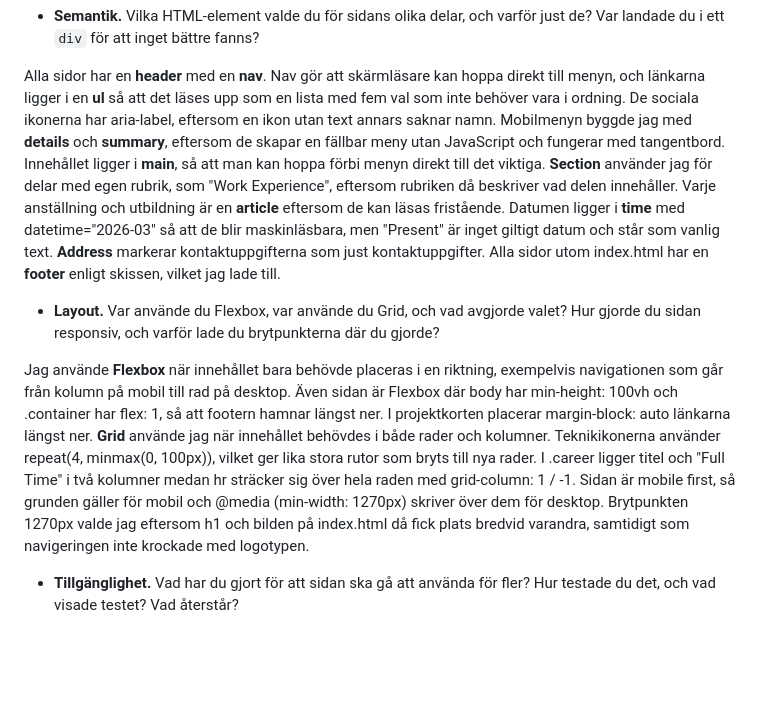
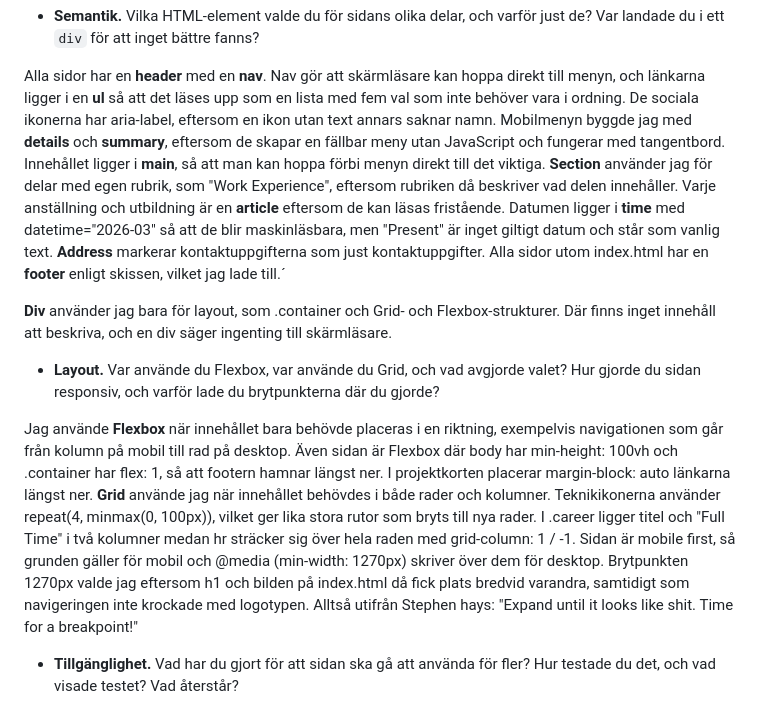
Before and after one commit to chasacademy-william-engman/U1-Portfoliosidan, a Markdown page: README.md, the part around the change. Drawn GitHub-style; blank space fills up the shorter version.

Commit message:
Enhance README with additional semantic HTML explanations and layout usage details for improved clarity

```diff
--- a/README.md
+++ b/README.md
@@ -9,11 +9,13 @@ Jag började med mobillayouten enligt mobile first och anpassade den sedan till
 - **Semantik.** Vilka HTML-element valde du för sidans olika delar, och varför just de? Var landade du i ett `div` för att inget bättre fanns?
 
 Alla sidor har en **header** med en **nav**. Nav gör att skärmläsare kan hoppa direkt till menyn, och länkarna ligger i en **ul** så att det läses upp som en lista med fem val som inte behöver vara i ordning. De sociala ikonerna har aria-label, eftersom en ikon utan text annars saknar namn. Mobilmenyn byggde jag med **details** och **summary**, eftersom de skapar en fällbar meny utan JavaScript och fungerar med tangentbord.
-Innehållet ligger i **main**, så att man kan hoppa förbi menyn direkt till det viktiga. **Section** använder jag för delar med egen rubrik, som "Work Experience", eftersom rubriken då beskriver vad delen innehåller. Varje anställning och utbildning är en **article** eftersom de kan läsas fristående. Datumen ligger i **time** med datetime="2026-03" så att de blir maskinläsbara, men "Present" är inget giltigt datum och står som vanlig text. **Address** markerar kontaktuppgifterna som just kontaktuppgifter. Alla sidor utom index.html har en **footer** enligt skissen, vilket jag lade till.
+Innehållet ligger i **main**, så att man kan hoppa förbi menyn direkt till det viktiga. **Section** använder jag för delar med egen rubrik, som "Work Experience", eftersom rubriken då beskriver vad delen innehåller. Varje anställning och utbildning är en **article** eftersom de kan läsas fristående. Datumen ligger i **time** med datetime="2026-03" så att de blir maskinläsbara, men "Present" är inget giltigt datum och står som vanlig text. **Address** markerar kontaktuppgifterna som just kontaktuppgifter. Alla sidor utom index.html har en **footer** enligt skissen, vilket jag lade till.´
+
+**Div** använder jag bara för layout, som .container och Grid- och Flexbox-strukturer. Där finns inget innehåll att beskriva, och en div säger ingenting till skärmläsare.
 
 - **Layout.** Var använde du Flexbox, var använde du Grid, och vad avgjorde valet? Hur gjorde du sidan responsiv, och varför lade du brytpunkterna där du gjorde?
 
-Jag använde **Flexbox** när innehållet bara behövde placeras i en riktning, exempelvis navigationen som går från kolumn på mobil till rad på desktop. Även sidan är Flexbox där body har min-height: 100vh och .container har flex: 1, så att footern hamnar längst ner. I projektkorten placerar margin-block: auto länkarna längst ner. **Grid** använde jag när innehållet behövdes i både rader och kolumner. Teknikikonerna använder repeat(4, minmax(0, 100px)), vilket ger lika stora rutor som bryts till nya rader. I .career ligger titel och "Full Time" i två kolumner medan hr sträcker sig över hela raden med grid-column: 1 / -1. Sidan är mobile first, så grunden gäller för mobil och @media (min-width: 1270px) skriver över dem för desktop. Brytpunkten 1270px valde jag eftersom h1 och bilden på index.html då fick plats bredvid varandra, samtidigt som navigeringen inte krockade med logotypen.
+Jag använde **Flexbox** när innehållet bara behövde placeras i en riktning, exempelvis navigationen som går från kolumn på mobil till rad på desktop. Även sidan är Flexbox där body har min-height: 100vh och .container har flex: 1, så att footern hamnar längst ner. I projektkorten placerar margin-block: auto länkarna längst ner. **Grid** använde jag när innehållet behövdes i både rader och kolumner. Teknikikonerna använder repeat(4, minmax(0, 100px)), vilket ger lika stora rutor som bryts till nya rader. I .career ligger titel och "Full Time" i två kolumner medan hr sträcker sig över hela raden med grid-column: 1 / -1. Sidan är mobile first, så grunden gäller för mobil och @media (min-width: 1270px) skriver över dem för desktop. Brytpunkten 1270px valde jag eftersom h1 och bilden på index.html då fick plats bredvid varandra, samtidigt som navigeringen inte krockade med logotypen. Alltså utifrån Stephen hays: "Expand until it looks like shit. Time for a breakpoint!"
 
 - **Tillgänglighet.** Vad har du gjort för att sidan ska gå att använda för fler? Hur testade du det, och vad visade testet? Vad återstår?
 
```
